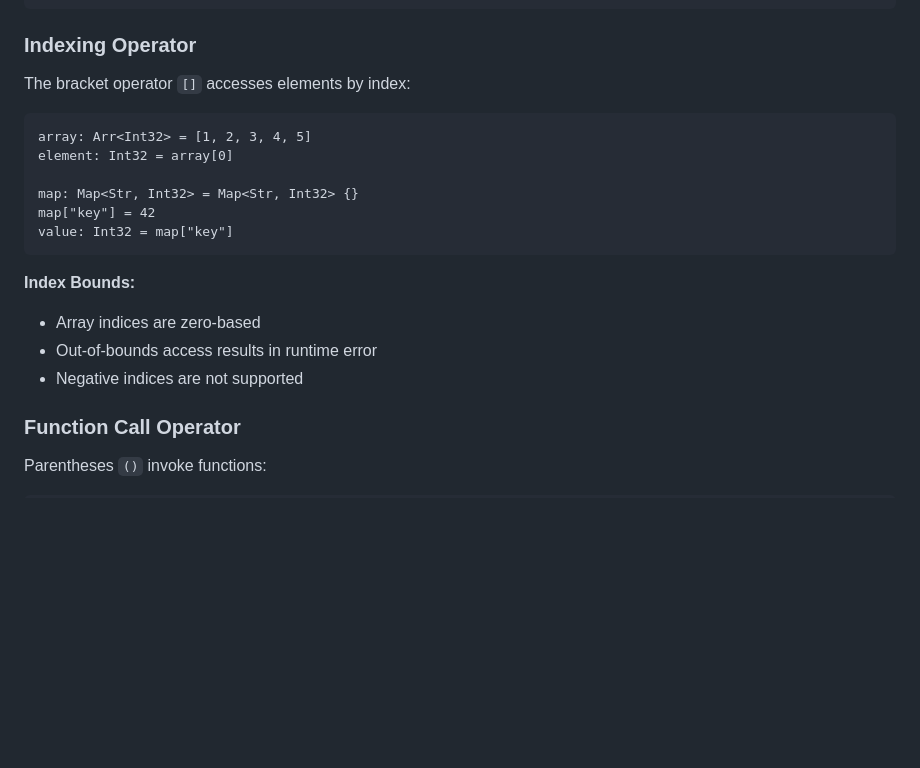
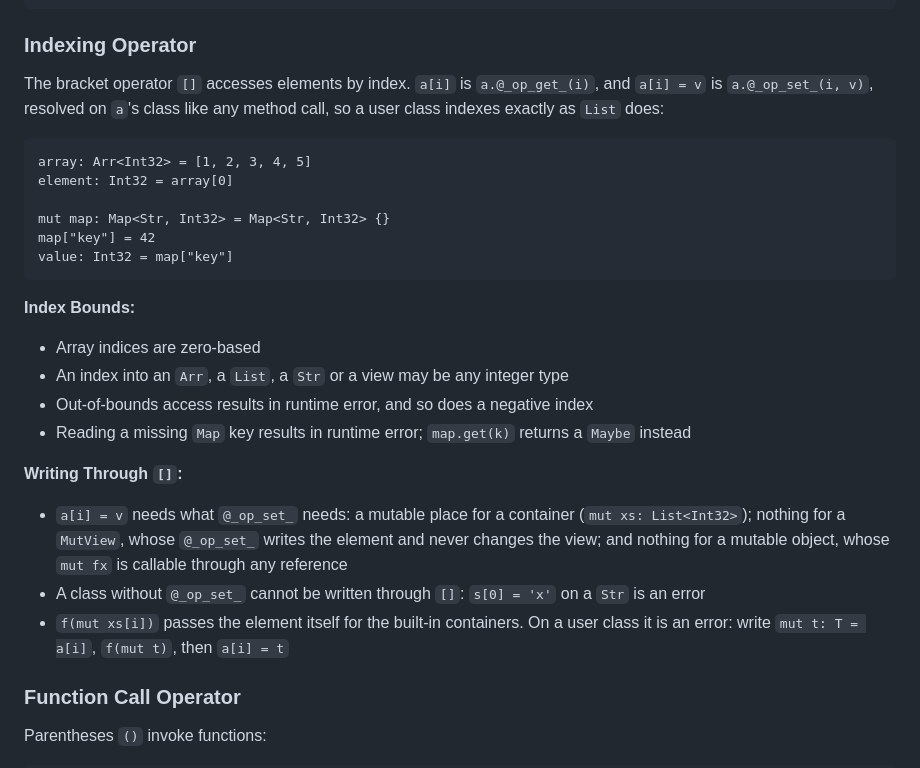
Before and after one commit to exoad/kira, a Markdown page: specifications/LanguageSpecifications.md, the part around the change. Rendered like a GitHub page; blank space fills up the shorter version.

Commit message:
spec, Indexing Operator: a[i] is @_op_get_, a[i] = v is @_op_set_, any integer index, and a negative index is a runtime error
a[i] = v needs what @_op_set_ needs: a mutable place for a container, nothing for a MutView or a
mutable object. A class without @_op_set_ cannot be written through [], a missing Map key is a
runtime error, and f(mut a[i]) on a user class is refused. The example's Map gains its mut.

Decisions: DECISIONS-user.md points 2 and 3; Q12, Q13. D2.

````diff
--- a/specifications/LanguageSpecifications.md
+++ b/specifications/LanguageSpecifications.md
@@ -1299,13 +1299,13 @@ result: Str = "hello"
 
 ### Indexing Operator
 
-The bracket operator `[]` accesses elements by index:
+The bracket operator `[]` accesses elements by index. `a[i]` is `a.@_op_get_(i)`, and `a[i] = v` is `a.@_op_set_(i, v)`, resolved on `a`'s class like any method call, so a user class indexes exactly as `List` does:
 
 ```kira
 array: Arr<Int32> = [1, 2, 3, 4, 5]
 element: Int32 = array[0]
 
-map: Map<Str, Int32> = Map<Str, Int32> {}
+mut map: Map<Str, Int32> = Map<Str, Int32> {}
 map["key"] = 42
 value: Int32 = map["key"]
 ```
@@ -1313,8 +1313,15 @@ value: Int32 = map["key"]
 **Index Bounds:**
 
 -   Array indices are zero-based
--   Out-of-bounds access results in runtime error
--   Negative indices are not supported
+-   An index into an `Arr`, a `List`, a `Str` or a view may be any integer type
+-   Out-of-bounds access results in runtime error, and so does a negative index
+-   Reading a missing `Map` key results in runtime error; `map.get(k)` returns a `Maybe` instead
+
+**Writing Through `[]`:**
+
+-   `a[i] = v` needs what `@_op_set_` needs: a mutable place for a container (`mut xs: List<Int32>`); nothing for a `MutView`, whose `@_op_set_` writes the element and never changes the view; and nothing for a mutable object, whose `mut fx` is callable through any reference
+-   A class without `@_op_set_` cannot be written through `[]`: `s[0] = 'x'` on a `Str` is an error
+-   `f(mut xs[i])` passes the element itself for the built-in containers. On a user class it is an error: write `mut t: T = a[i]`, `f(mut t)`, then `a[i] = t`
 
 ### Function Call Operator
 
````
